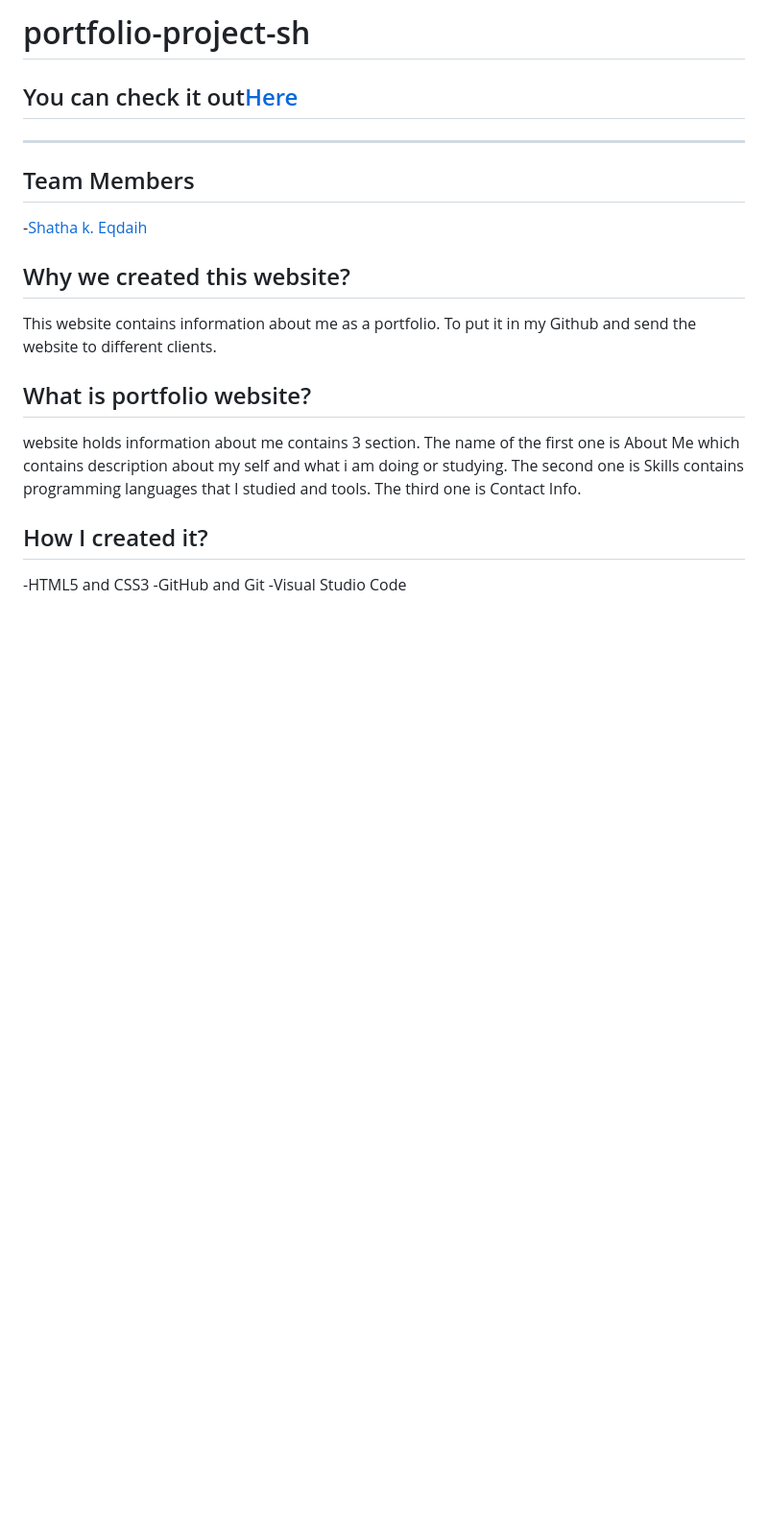
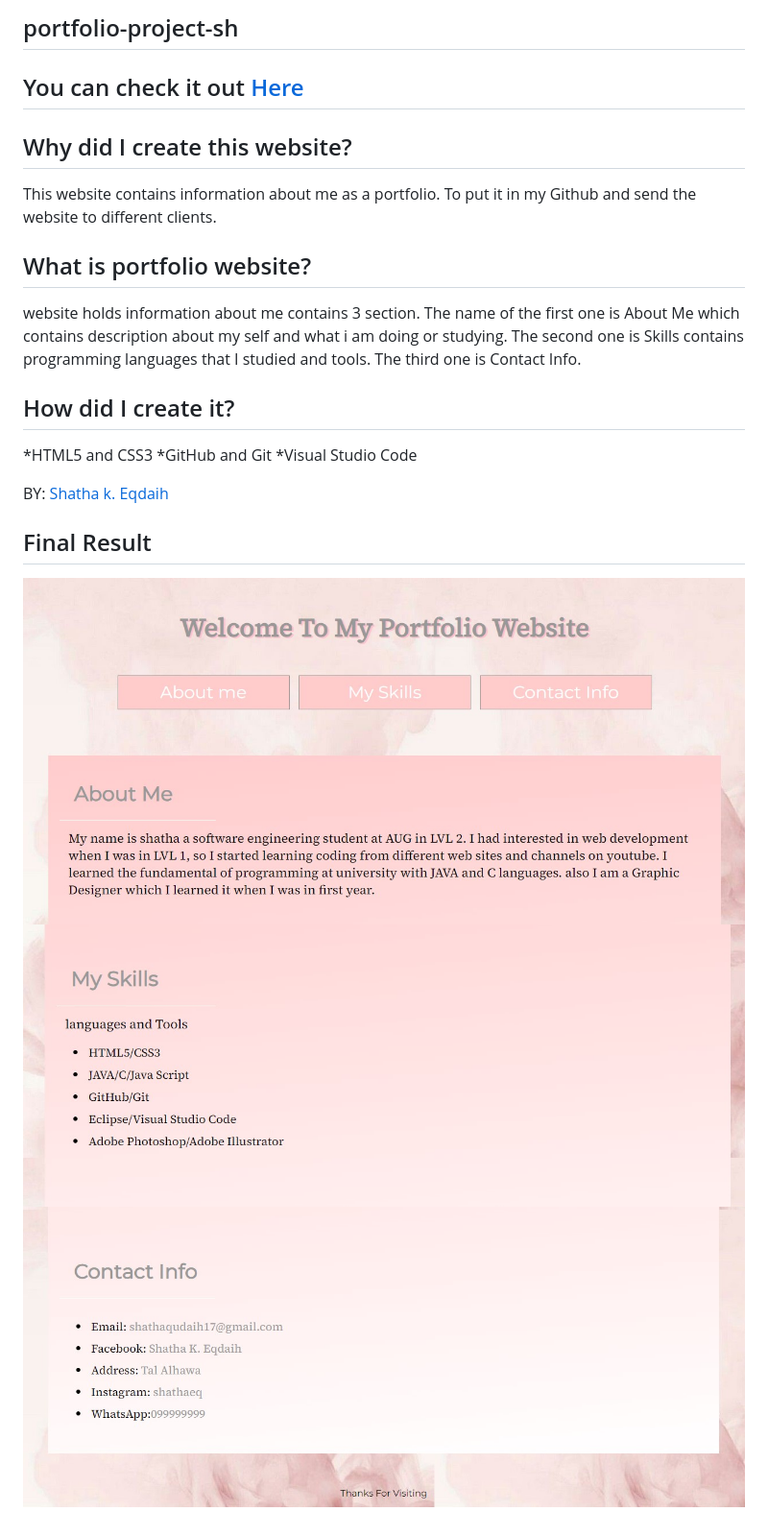
Before and after one commit to GSG-CF05/portfolio-project-sh, a Markdown page: README.md, the part around the change. Shown: that part at 96% size. GitHub-like rendering; pictures changed too: images/photo1.jpg (added), images/photo2.jpg (added), images/photo3.jpg (added); blank space fills up the shorter version.

Commit message:
add new update relates #19

```diff
--- a/README.md
+++ b/README.md
@@ -1,15 +1,10 @@
-# portfolio-project-sh
+## portfolio-project-sh
 
 
-## You can check it out[Here](https://gsg-cf05.github.io/portfolio-project-sh/)
+## You can check it out [Here](https://gsg-cf05.github.io/portfolio-project-sh/)
 
----
 
-## Team Members
-
--[Shatha k. Eqdaih](https://github.com/shathakh)
-
-## Why we created this website?
+## Why did I create this website?
 This website contains information about me as a portfolio. To put it in my Github and send the website
 to different clients.
 
@@ -19,7 +14,15 @@ website holds information about me contains 3 section. The name of the first one
 description about my self and what i am doing or studying. The second one is Skills contains programming languages that I studied and tools. The third one is Contact Info.
 
 
-## How I created it?
--HTML5 and CSS3
--GitHub and Git
--Visual Studio Code
+## How did I create it?
+*HTML5 and CSS3
+*GitHub and Git
+*Visual Studio Code
+
+BY: [Shatha k. Eqdaih](https://github.com/shathakh)
+
+## Final Result
+
+![](images/photo1.jpg)
+![](images/photo2.jpg)
+![](images/photo3.jpg)
```
Also changed, not shown: 2 other files.
